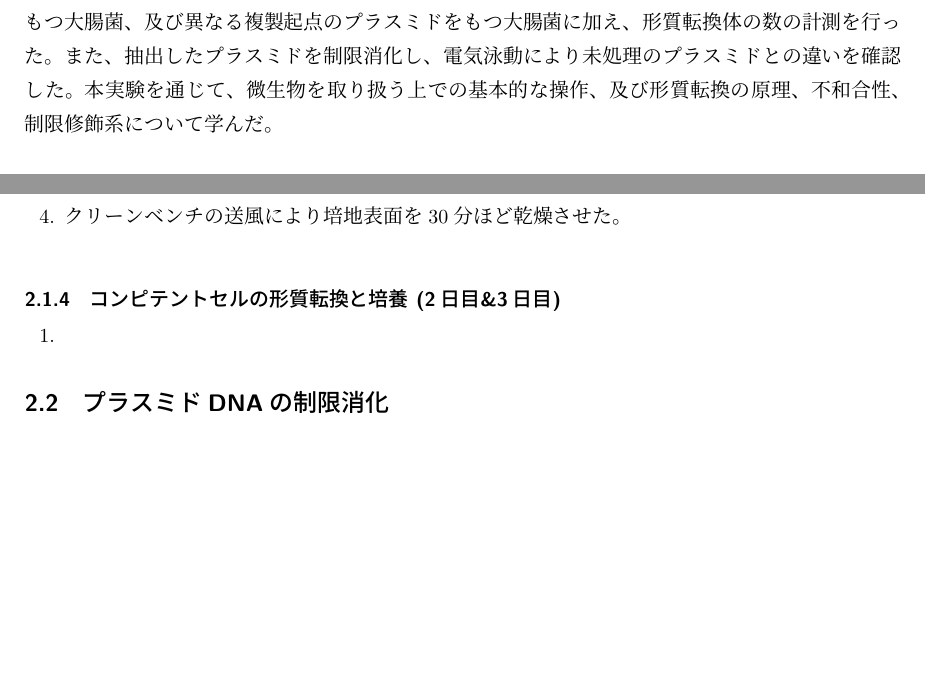
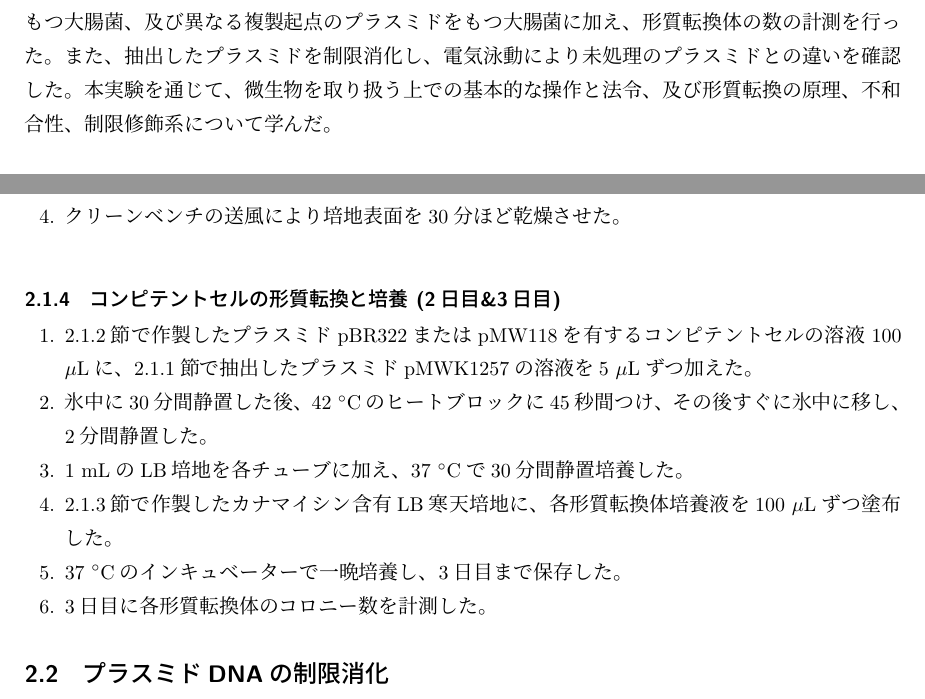
Before and after one commit to kohei-1209/LaTeXProjects, a LaTeX document (大腸菌の形質転換_レポート/main.tex): two parts of pages 1 and 2 of 3, joined at a grey line, cut so that both start at the same text, the shorter picture padded with empty space. Compiled offline with upLaTeX and dvipdfmx.

Commit message:
updated .gitignore & edited main.tex
- rm *.png,*.jpg,*,pdf from .gitignore and add *_表紙.pdf to .gitignore
- edited subsubsection 2.1.4 in main.tex

```diff
--- a/大腸菌の形質転換_レポート/main.tex
+++ b/大腸菌の形質転換_レポート/main.tex
@@ -21,7 +21,7 @@
 
 \begin{document}
     \section{目的}
-        本実験では、大腸菌からプラスミドを抽出し、そのプラスミドを、同じ複製起点のプラスミドをもつ大腸菌、及び異なる複製起点のプラスミドをもつ大腸菌に加え、形質転換体の数の計測を行った。また、抽出したプラスミドを制限消化し、電気泳動により未処理のプラスミドとの違いを確認した。本実験を通じて、微生物を取り扱う上での基本的な操作、及び形質転換の原理、不和合性、制限修飾系について学んだ。
+        本実験では、大腸菌からプラスミドを抽出し、そのプラスミドを、同じ複製起点のプラスミドをもつ大腸菌、及び異なる複製起点のプラスミドをもつ大腸菌に加え、形質転換体の数の計測を行った。また、抽出したプラスミドを制限消化し、電気泳動により未処理のプラスミドとの違いを確認した。本実験を通じて、微生物を取り扱う上での基本的な操作と法令、及び形質転換の原理、不和合性、制限修飾系について学んだ。
 
     \section{方法}
         本節では、本実験で行った大腸菌の形質転換とプラスミドDNAの制限消化について、詳細な手順を述べる。
@@ -67,7 +67,12 @@
 
             \subsubsection{コンピテントセルの形質転換と培養 (2日目\&3日目)}
                 \begin{enumerate}
-                    \item
+                    \item 2.1.2節で作製したプラスミドpBR322またはpMW118を有するコンピテントセルの溶液 100 $\mu$Lに、2.1.1節で抽出したプラスミドpMWK1257の溶液を5 $\mu$Lずつ加えた。
+                    \item 氷中に30分間静置した後、42 $^\circ$Cのヒートブロックに45秒間つけ、その後すぐに氷中に移し、2分間静置した。
+                    \item 1 mLのLB培地を各チューブに加え、37 $^\circ$Cで30分間静置培養した。
+                    \item 2.1.3節で作製したカナマイシン含有LB寒天培地に、各形質転換体培養液を100 $\mu$Lずつ塗布した。
+                    \item 37 $^\circ$Cのインキュベーターで一晩培養し、3日目まで保存した。
+                    \item 3日目に各形質転換体のコロニー数を計測した。
                 \end{enumerate}
 
         \subsection{プラスミドDNAの制限消化}
```
Also changed, not shown: 大腸菌の形質転換_レポート/main.pdf (added), 大腸菌の形質転換_レポート/形質転換体コロニー_pBR322.jpg (added), 大腸菌の形質転換_レポート/形質転換体コロニー_pMW118.jpg (added), 大腸菌の形質転換_レポート/電気泳動_20min染色後.png (added), 大腸菌の形質転換_レポート/電気泳動_24h染色後.png (added), 1 other file.
